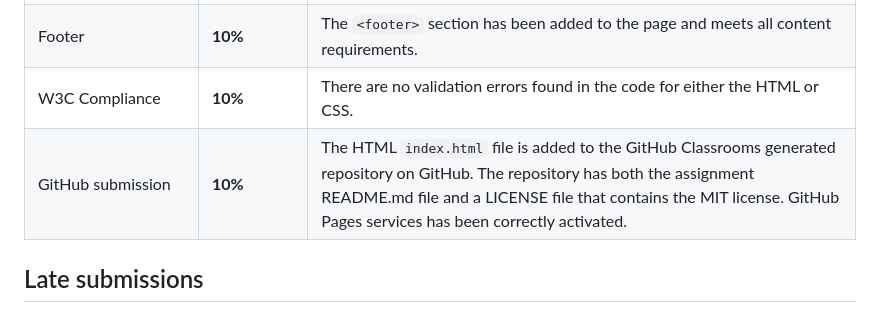
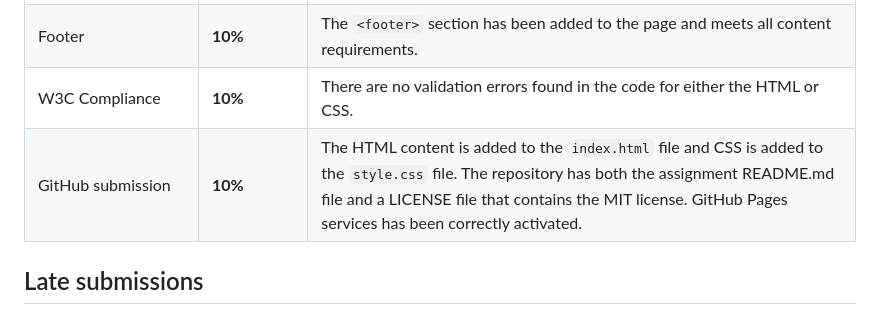
Before and after one commit to irm1005-itec1005-fall-2023/template-assignment-02, a Markdown page: README.md, the part around the change. Rendered like a GitHub page.

Commit message:
Clarify GitHub Submission rubrik text

```diff
--- a/README.md
+++ b/README.md
@@ -122,7 +122,7 @@ The creation and posting of this web page is worth 15% of your final grade and m
 | Main - Call to Action (CTA)    | **10%**          | A `<section>` added to `<main>` that incorporates a well formatted and designed Call to Action. The CTA section should have its own heading structure starting at an `<h2>` as well as additional structured content that inludes text, lists, links, images and other well formatted `html` as needed.                                                                                            |
 | Footer                  | **10%**          | The `<footer>` section has been added to the page and meets all content requirements.                                                                                                                                                                                                                                                 |
 | W3C Compliance          | **10%**          | There are no validation errors found in the code for either the HTML or CSS.                                                                                                                                                                                                                                                                                     |
-| GitHub&nbsp;submission  | **10%**          | The HTML `index.html` file is added to the GitHub Classrooms generated repository on GitHub. The repository has both the assignment README.md file and a LICENSE file that contains the MIT license. GitHub Pages services has been correctly activated.                                                                              |
+| GitHub&nbsp;submission  | **10%**          | The HTML content is added to the `index.html` file and CSS is added to the `style.css` file. The repository has both the assignment README.md file and a LICENSE file that contains the MIT license. GitHub Pages services has been correctly activated.                                                                              |
 
 ## Late submissions
 
```
